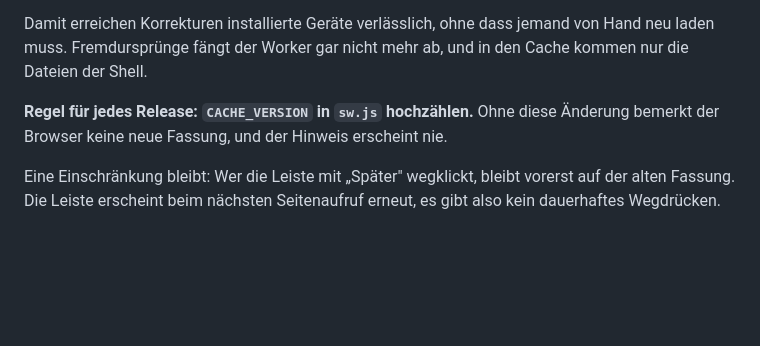
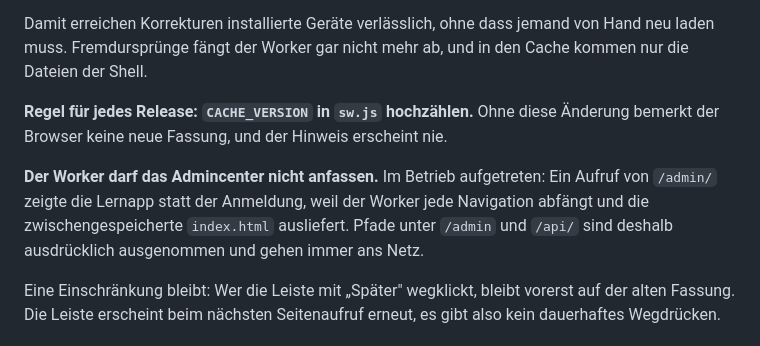
Before and after one commit to medienrocker/wordQUEST, a Markdown page: docs/SECURITY.md, the part around the change. GitHub-like rendering; blank space fills up the shorter version.

Commit message:
docs: Service-Worker-Ausnahme für Admincenter festgehalten

```diff
--- a/docs/SECURITY.md
+++ b/docs/SECURITY.md
@@ -47,6 +47,12 @@ Gelöst ist es jetzt über den **Update-Hinweis**. Der neue Service Worker über
 Damit erreichen Korrekturen installierte Geräte verlässlich, ohne dass jemand von Hand neu laden muss. Fremdursprünge fängt der Worker gar nicht mehr ab, und in den Cache kommen nur die Dateien der Shell.
 
 **Regel für jedes Release: `CACHE_VERSION` in `sw.js` hochzählen.** Ohne diese Änderung bemerkt der Browser keine neue Fassung, und der Hinweis erscheint nie.
+
+**Der Worker darf das Admincenter nicht anfassen.** Im Betrieb aufgetreten:
+Ein Aufruf von `/admin/` zeigte die Lernapp statt der Anmeldung, weil der
+Worker jede Navigation abfängt und die zwischengespeicherte `index.html`
+ausliefert. Pfade unter `/admin` und `/api/` sind deshalb ausdrücklich
+ausgenommen und gehen immer ans Netz.
 
 Eine Einschränkung bleibt: Wer die Leiste mit „Später" wegklickt, bleibt vorerst auf der alten Fassung. Die Leiste erscheint beim nächsten Seitenaufruf erneut, es gibt also kein dauerhaftes Wegdrücken.
 
```
